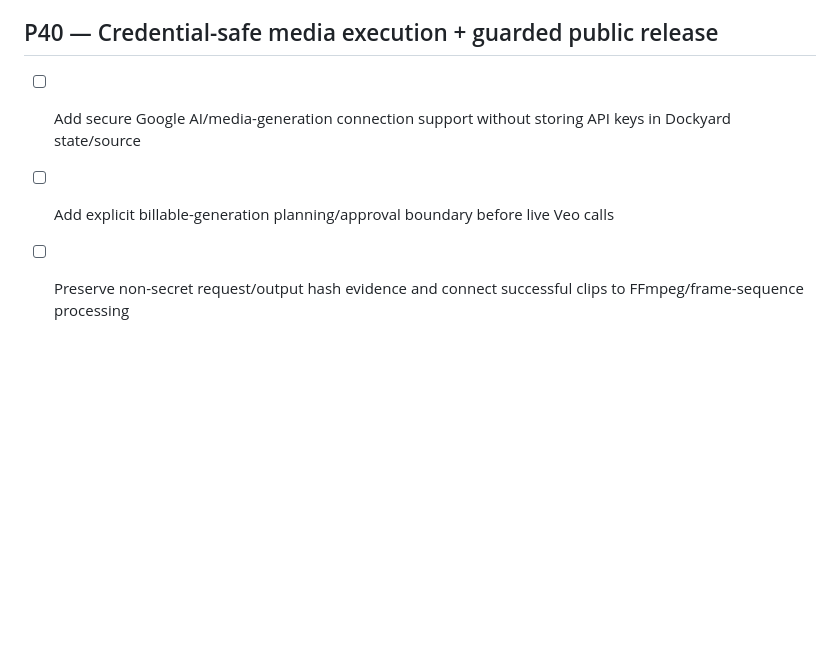
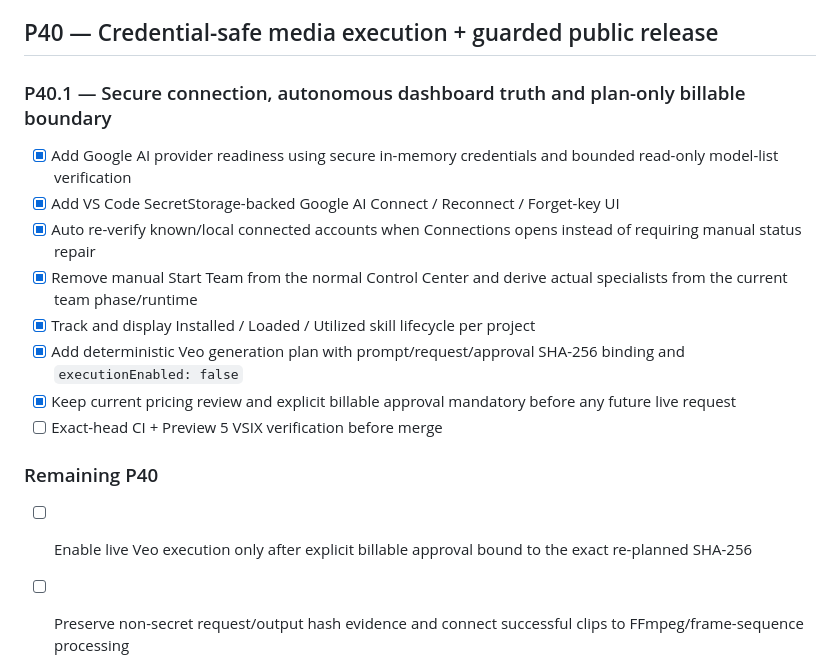
Before and after one commit to cassielxyz/DockyardOS, a Markdown page: docs/ROADMAP.md, the part around the change. Rendered like a GitHub page; blank space fills up the shorter version.

Commit message:
Roadmap: define P40.1 autonomous UI and secure media foundation

```diff
--- a/docs/ROADMAP.md
+++ b/docs/ROADMAP.md
@@ -487,8 +487,20 @@
 
 ## P40 — Credential-safe media execution + guarded public release
 
-- [ ] Add secure Google AI/media-generation connection support without storing API keys in Dockyard state/source
-- [ ] Add explicit billable-generation planning/approval boundary before live Veo calls
+### P40.1 — Secure connection, autonomous dashboard truth and plan-only billable boundary
+
+- [x] Add Google AI provider readiness using secure in-memory credentials and bounded read-only model-list verification
+- [x] Add VS Code SecretStorage-backed Google AI Connect / Reconnect / Forget-key UI
+- [x] Auto re-verify known/local connected accounts when Connections opens instead of requiring manual status repair
+- [x] Remove manual Start Team from the normal Control Center and derive actual specialists from the current team phase/runtime
+- [x] Track and display Installed / Loaded / Utilized skill lifecycle per project
+- [x] Add deterministic Veo generation plan with prompt/request/approval SHA-256 binding and `executionEnabled: false`
+- [x] Keep current pricing review and explicit billable approval mandatory before any future live request
+- [ ] Exact-head CI + Preview 5 VSIX verification before merge
+
+### Remaining P40
+
+- [ ] Enable live Veo execution only after explicit billable approval bound to the exact re-planned SHA-256
 - [ ] Preserve non-secret request/output hash evidence and connect successful clips to FFmpeg/frame-sequence processing
 - [ ] Browser/performance verification of generated 2.5D section output
 - [ ] First guarded VS Code Marketplace publication after control-plane/publisher/token/tag setup and explicit production approval
```
